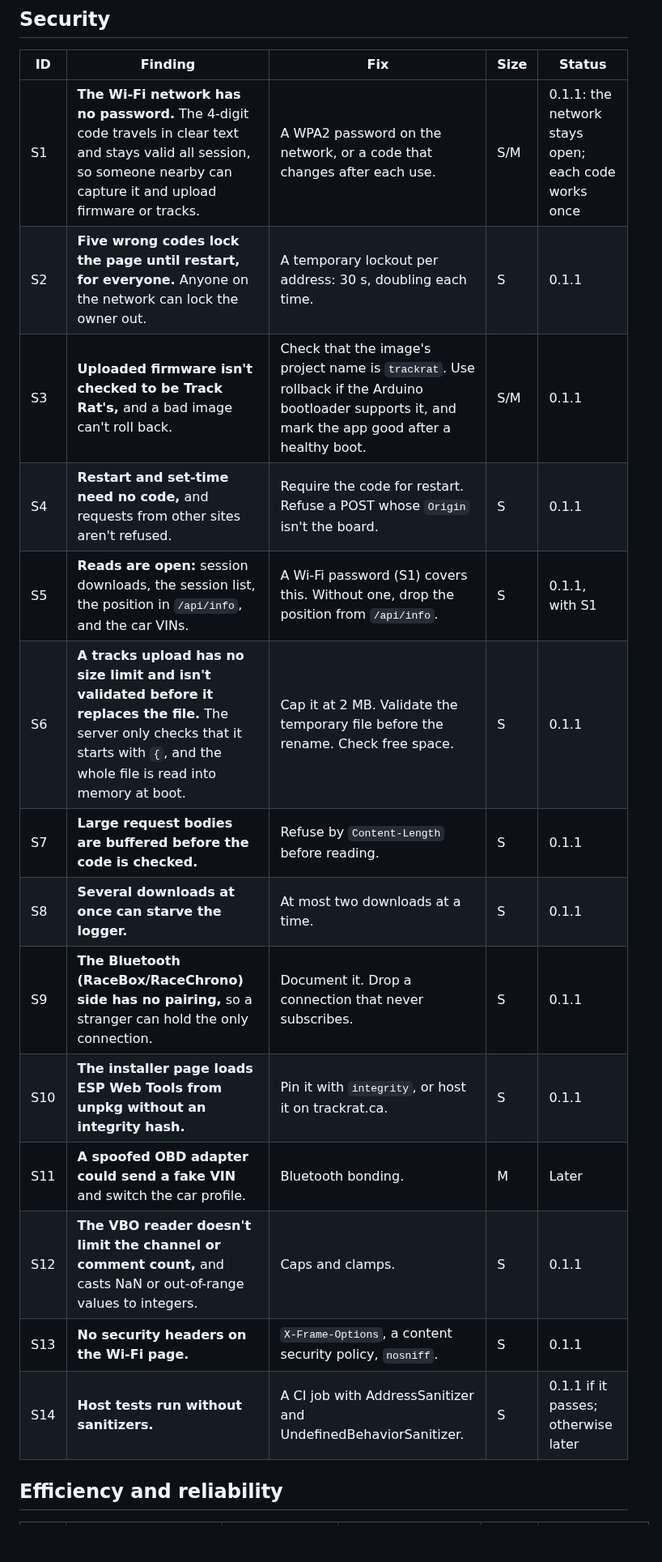
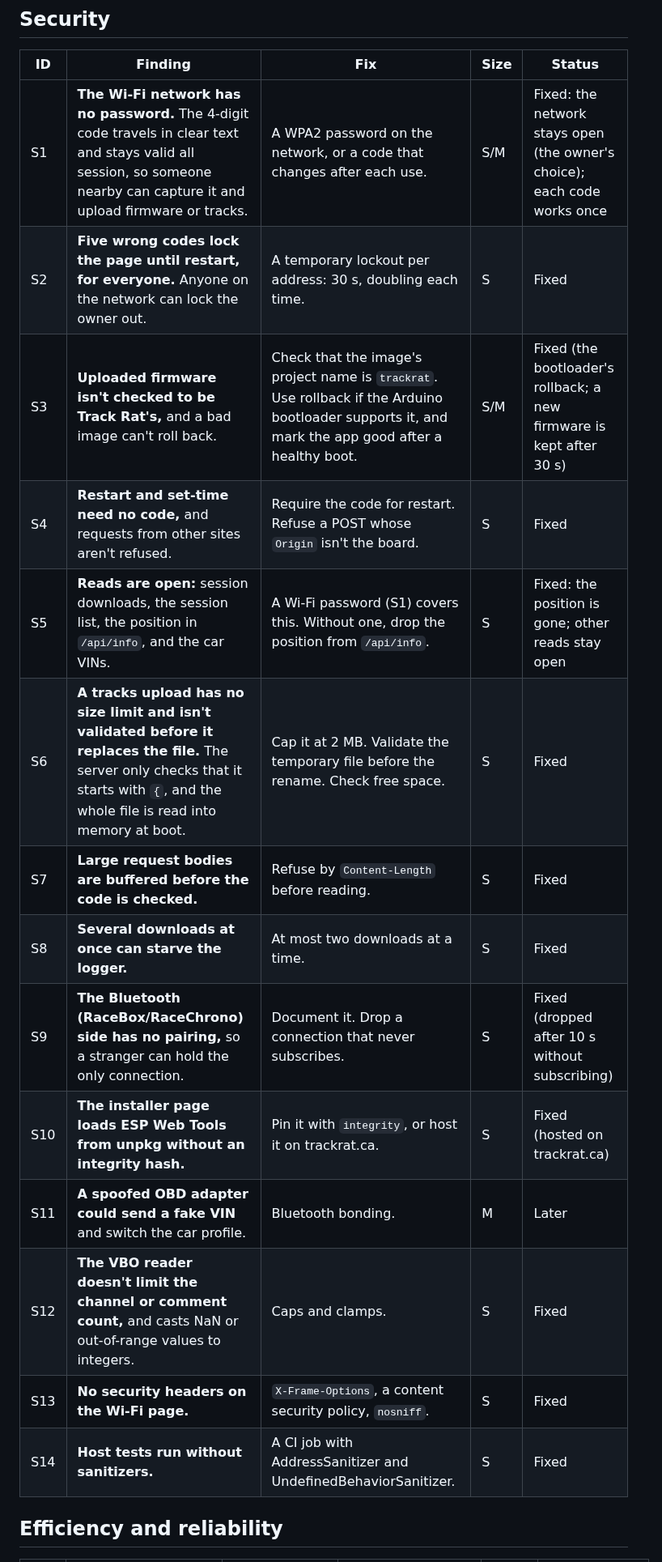
Before and after one commit to DylanD2402/track-rat, a Markdown page: docs/code-review-0.1.1.md, the part around one of its changes. Shown at 81% size. GitHub-like rendering; blank space fills up the shorter version.

```diff
--- a/docs/code-review-0.1.1.md
+++ b/docs/code-review-0.1.1.md
@@ -25,20 +25,20 @@ Timings in the efficiency part are estimates from reading the code, not measurem
 
 | ID | Finding | Fix | Size | Status |
 |---|---|---|---|---|
-| S1 | **The Wi-Fi network has no password.** The 4-digit code travels in clear text and stays valid all session, so someone nearby can capture it and upload firmware or tracks. | A WPA2 password on the network, or a code that changes after each use. | S/M | 0.1.1: the network stays open; each code works once |
-| S2 | **Five wrong codes lock the page until restart, for everyone.** Anyone on the network can lock the owner out. | A temporary lockout per address: 30 s, doubling each time. | S | 0.1.1 |
-| S3 | **Uploaded firmware isn't checked to be Track Rat's,** and a bad image can't roll back. | Check that the image's project name is `trackrat`. Use rollback if the Arduino bootloader supports it, and mark the app good after a healthy boot. | S/M | 0.1.1 |
-| S4 | **Restart and set-time need no code,** and requests from other sites aren't refused. | Require the code for restart. Refuse a POST whose `Origin` isn't the board. | S | 0.1.1 |
-| S5 | **Reads are open:** session downloads, the session list, the position in `/api/info`, and the car VINs. | A Wi-Fi password (S1) covers this. Without one, drop the position from `/api/info`. | S | 0.1.1, with S1 |
-| S6 | **A tracks upload has no size limit and isn't validated before it replaces the file.** The server only checks that it starts with `{`, and the whole file is read into memory at boot. | Cap it at 2 MB. Validate the temporary file before the rename. Check free space. | S | 0.1.1 |
-| S7 | **Large request bodies are buffered before the code is checked.** | Refuse by `Content-Length` before reading. | S | 0.1.1 |
-| S8 | **Several downloads at once can starve the logger.** | At most two downloads at a time. | S | 0.1.1 |
-| S9 | **The Bluetooth (RaceBox/RaceChrono) side has no pairing,** so a stranger can hold the only connection. | Document it. Drop a connection that never subscribes. | S | 0.1.1 |
-| S10 | **The installer page loads ESP Web Tools from unpkg without an integrity hash.** | Pin it with `integrity`, or host it on trackrat.ca. | S | 0.1.1 |
+| S1 | **The Wi-Fi network has no password.** The 4-digit code travels in clear text and stays valid all session, so someone nearby can capture it and upload firmware or tracks. | A WPA2 password on the network, or a code that changes after each use. | S/M | Fixed: the network stays open (the owner's choice); each code works once |
+| S2 | **Five wrong codes lock the page until restart, for everyone.** Anyone on the network can lock the owner out. | A temporary lockout per address: 30 s, doubling each time. | S | Fixed |
+| S3 | **Uploaded firmware isn't checked to be Track Rat's,** and a bad image can't roll back. | Check that the image's project name is `trackrat`. Use rollback if the Arduino bootloader supports it, and mark the app good after a healthy boot. | S/M | Fixed (the bootloader's rollback; a new firmware is kept after 30 s) |
+| S4 | **Restart and set-time need no code,** and requests from other sites aren't refused. | Require the code for restart. Refuse a POST whose `Origin` isn't the board. | S | Fixed |
+| S5 | **Reads are open:** session downloads, the session list, the position in `/api/info`, and the car VINs. | A Wi-Fi password (S1) covers this. Without one, drop the position from `/api/info`. | S | Fixed: the position is gone; other reads stay open |
+| S6 | **A tracks upload has no size limit and isn't validated before it replaces the file.** The server only checks that it starts with `{`, and the whole file is read into memory at boot. | Cap it at 2 MB. Validate the temporary file before the rename. Check free space. | S | Fixed |
+| S7 | **Large request bodies are buffered before the code is checked.** | Refuse by `Content-Length` before reading. | S | Fixed |
+| S8 | **Several downloads at once can starve the logger.** | At most two downloads at a time. | S | Fixed |
+| S9 | **The Bluetooth (RaceBox/RaceChrono) side has no pairing,** so a stranger can hold the only connection. | Document it. Drop a connection that never subscribes. | S | Fixed (dropped after 10 s without subscribing) |
+| S10 | **The installer page loads ESP Web Tools from unpkg without an integrity hash.** | Pin it with `integrity`, or host it on trackrat.ca. | S | Fixed (hosted on trackrat.ca) |
 | S11 | **A spoofed OBD adapter could send a fake VIN** and switch the car profile. | Bluetooth bonding. | M | Later |
-| S12 | **The VBO reader doesn't limit the channel or comment count,** and casts NaN or out-of-range values to integers. | Caps and clamps. | S | 0.1.1 |
-| S13 | **No security headers on the Wi-Fi page.** | `X-Frame-Options`, a content security policy, `nosniff`. | S | 0.1.1 |
-| S14 | **Host tests run without sanitizers.** | A CI job with AddressSanitizer and UndefinedBehaviorSanitizer. | S | 0.1.1 if it passes; otherwise later |
+| S12 | **The VBO reader doesn't limit the channel or comment count,** and casts NaN or out-of-range values to integers. | Caps and clamps. | S | Fixed |
+| S13 | **No security headers on the Wi-Fi page.** | `X-Frame-Options`, a content security policy, `nosniff`. | S | Fixed |
+| S14 | **Host tests run without sanitizers.** | A CI job with AddressSanitizer and UndefinedBehaviorSanitizer. | S | Fixed |
 
 ## Efficiency and reliability
 
```
Also changed, not shown: other parts of docs/code-review-0.1.1.md (+1 -1 lines), CHANGELOG.md (+6 -1 lines), ROADMAP.md (+6 -6 lines).
